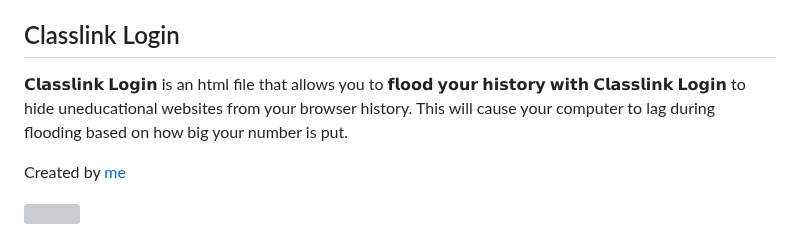
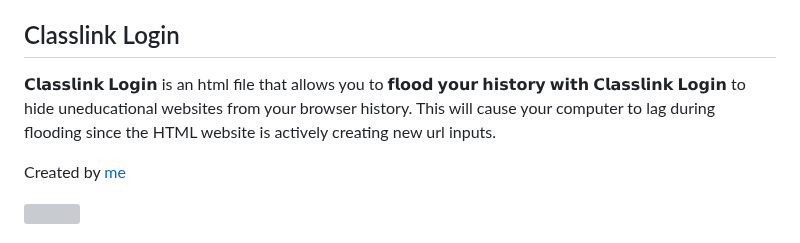
Before and after one commit to notblankkljfvjlkgfelk/PrivFork, a Markdown page: README.md, the part around the change. GitHub-like rendering; grey boxes are pictures that could not be loaded.

```diff
--- a/README.md
+++ b/README.md
@@ -32,7 +32,7 @@ This is a repository filled with school proxy/game websites and chromeOS hacks t
 
 ## Classlink Login
 
-𝗖𝗹𝗮𝘀𝘀𝗹𝗶𝗻𝗸 𝗟𝗼𝗴𝗶𝗻 is an html file that allows you to 𝗳𝗹𝗼𝗼𝗱 𝘆𝗼𝘂𝗿 𝗵𝗶𝘀𝘁𝗼𝗿𝘆 𝘄𝗶𝘁𝗵 𝗖𝗹𝗮𝘀𝘀𝗹𝗶𝗻𝗸 𝗟𝗼𝗴𝗶𝗻 to hide uneducational websites from your browser history. This will cause your computer to lag during flooding based on how big your number is put.
+𝗖𝗹𝗮𝘀𝘀𝗹𝗶𝗻𝗸 𝗟𝗼𝗴𝗶𝗻 is an html file that allows you to 𝗳𝗹𝗼𝗼𝗱 𝘆𝗼𝘂𝗿 𝗵𝗶𝘀𝘁𝗼𝗿𝘆 𝘄𝗶𝘁𝗵 𝗖𝗹𝗮𝘀𝘀𝗹𝗶𝗻𝗸 𝗟𝗼𝗴𝗶𝗻 to hide uneducational websites from your browser history. This will cause your computer to lag during flooding since the HTML website is actively creating new url inputs.
 
 Created by [me](https://github.com/Agguiopz)
 <br/>
```
